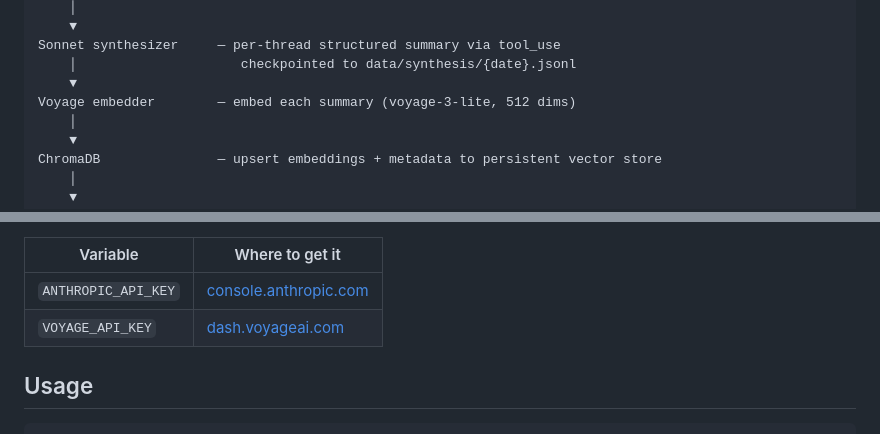
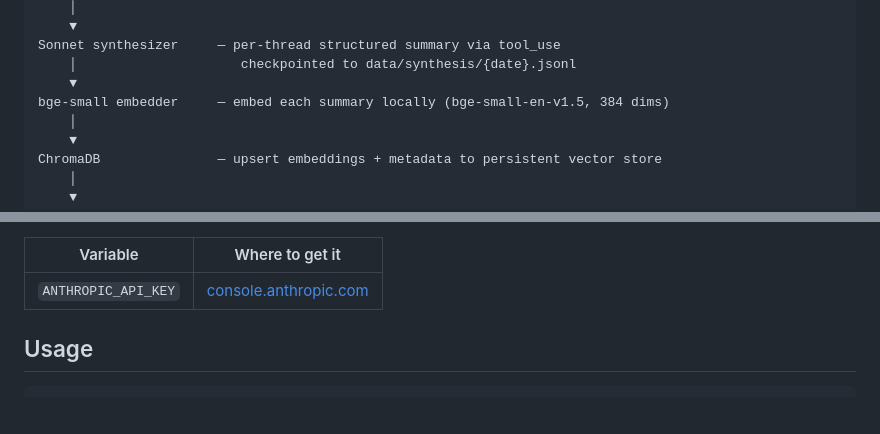
Before and after one commit to lillytong/med-insights, a Markdown page: README.md, 2 parts joined by grey strips. Drawn GitHub-style; blank space fills up the shorter version.

```diff
--- a/README.md
+++ b/README.md
@@ -47,7 +47,7 @@ Haiku LLM filter       — batched relevance classification (20 posts/call)
 Sonnet synthesizer     — per-thread structured summary via tool_use
     │                     checkpointed to data/synthesis/{date}.jsonl
     ▼
-Voyage embedder        — embed each summary (voyage-3-lite, 512 dims)
+bge-small embedder     — embed each summary locally (bge-small-en-v1.5, 384 dims)
     │
     ▼
 ChromaDB               — upsert embeddings + metadata to persistent vector store
@@ -202,7 +202,6 @@ Edit `.env` and fill in:
 | Variable | Where to get it |
 |---|---|
 | `ANTHROPIC_API_KEY` | [console.anthropic.com](https://console.anthropic.com) |
-| `VOYAGE_API_KEY` | [dash.voyageai.com](https://dash.voyageai.com) |
 
 ## Usage
 
```
Also changed, not shown: other parts of README.md (+6 -6 lines).
